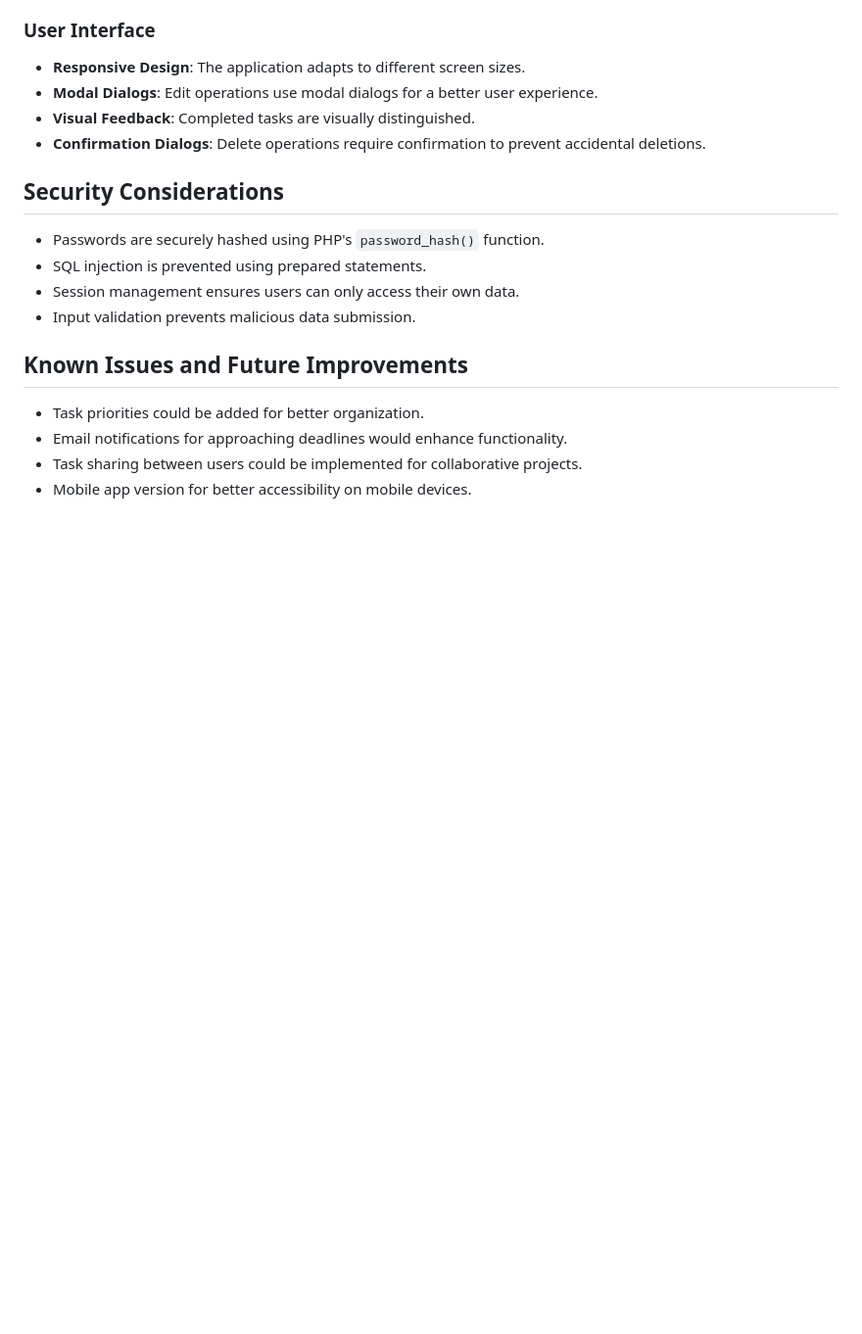
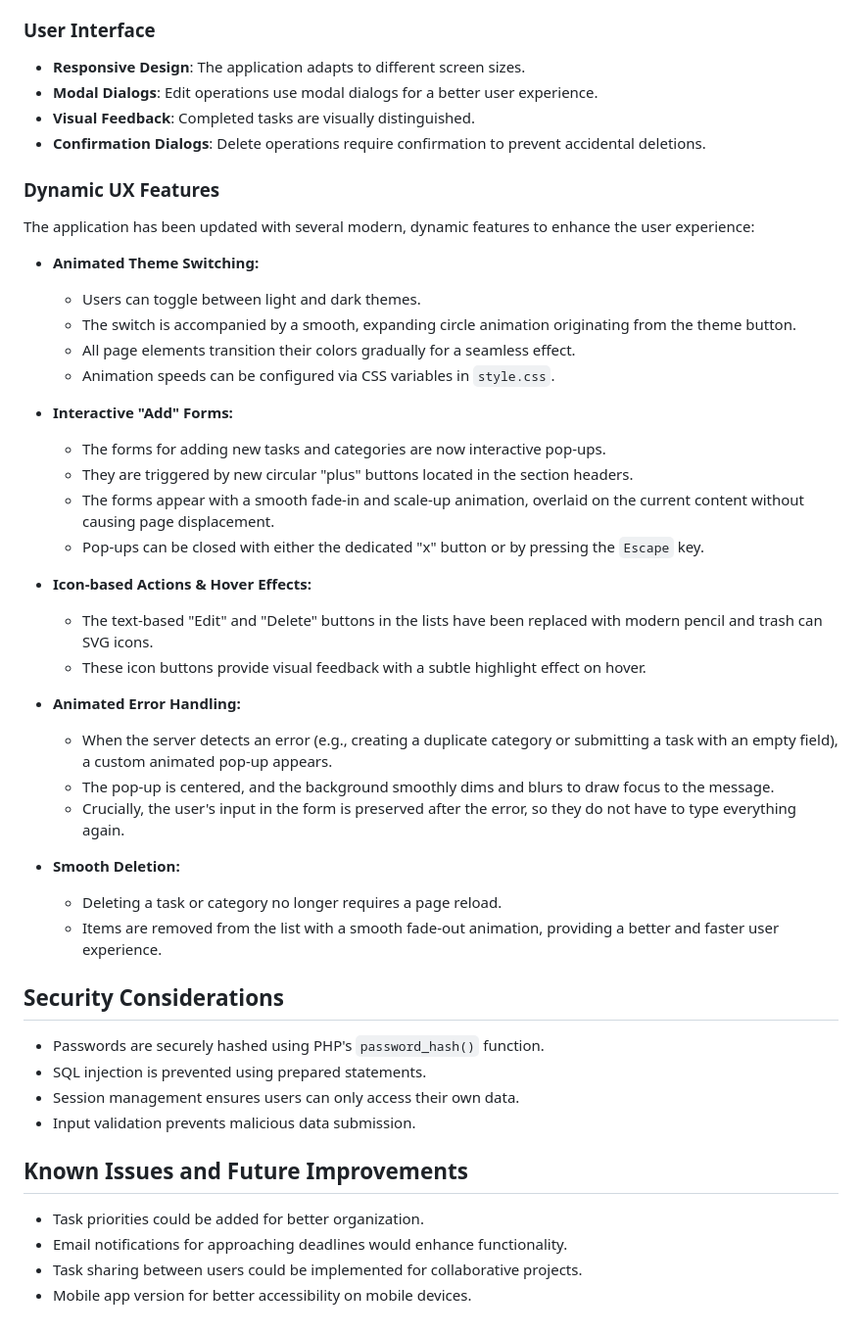
Before and after one commit to franbrizuelab/DWPHW4, a Markdown page: readme.md, the part around the change printed below. Shown: that part at 98% size. Rendered like a GitHub page; blank space fills up the shorter version.

```diff
--- a/readme.md
+++ b/readme.md
@@ -108,6 +127,34 @@ The application uses three main tables:
 - **Visual Feedback**: Completed tasks are visually distinguished.
 - **Confirmation Dialogs**: Delete operations require confirmation to prevent accidental deletions.
 
+### Dynamic UX Features
+The application has been updated with several modern, dynamic features to enhance the user experience:
+
+-   **Animated Theme Switching:**
+    -   Users can toggle between light and dark themes.
+    -   The switch is accompanied by a smooth, expanding circle animation originating from the theme button.
+    -   All page elements transition their colors gradually for a seamless effect.
+    -   Animation speeds can be configured via CSS variables in `style.css`.
+
+-   **Interactive "Add" Forms:**
+    -   The forms for adding new tasks and categories are now interactive pop-ups.
+    -   They are triggered by new circular "plus" buttons located in the section headers.
+    -   The forms appear with a smooth fade-in and scale-up animation, overlaid on the current content without causing page displacement.
+    -   Pop-ups can be closed with either the dedicated "x" button or by pressing the `Escape` key.
+
+-   **Icon-based Actions & Hover Effects:**
+    -   The text-based "Edit" and "Delete" buttons in the lists have been replaced with modern pencil and trash can SVG icons.
+    -   These icon buttons provide visual feedback with a subtle highlight effect on hover.
+
+-   **Animated Error Handling:**
+    -   When the server detects an error (e.g., creating a duplicate category or submitting a task with an empty field), a custom animated pop-up appears.
+    -   The pop-up is centered, and the background smoothly dims and blurs to draw focus to the message.
+    *   Crucially, the user's input in the form is preserved after the error, so they do not have to type everything again.
+
+-   **Smooth Deletion:**
+    -   Deleting a task or category no longer requires a page reload.
+    -   Items are removed from the list with a smooth fade-out animation, providing a better and faster user experience.
+
 ## Security Considerations
 - Passwords are securely hashed using PHP's `password_hash()` function.
 - SQL injection is prevented using prepared statements.
```
Also changed, not shown: other parts of readme.md (+23 -4 lines).
